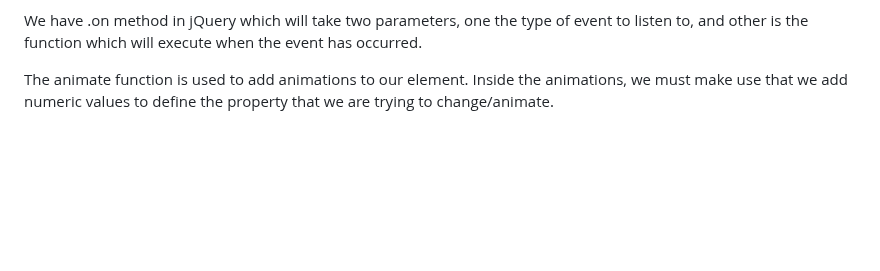
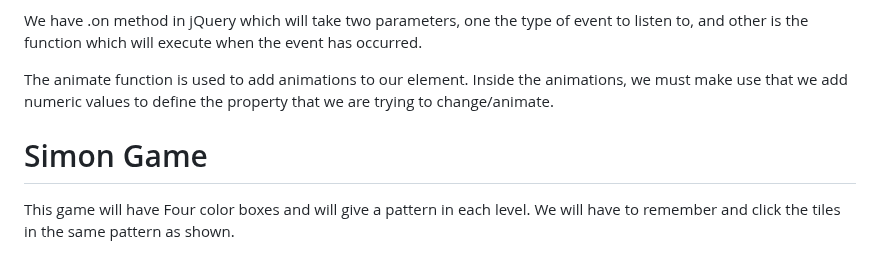
Before and after one commit to YashwanthRaj/The-Complete-Web-Development-Bootcamp, a Markdown page: README.md, the part around the change. Rendered like a GitHub page; blank space fills up the shorter version.

```diff
--- a/README.md
+++ b/README.md
@@ -440,3 +440,7 @@ jQuery representation - either with jQuery() or $(). The $ symbol is used to acc
 We have .on method in jQuery which will take two parameters, one the type of event to listen to, and other is the function which will execute when the event has occurred.
 
 The animate function is used to add animations to our element. Inside the animations, we must make use that we add numeric values to define the property that we are trying to change/animate.
+
+# Simon Game
+
+This game will have Four color boxes and will give a pattern in each level. We will have to remember and click the tiles in the same pattern as shown.
```
